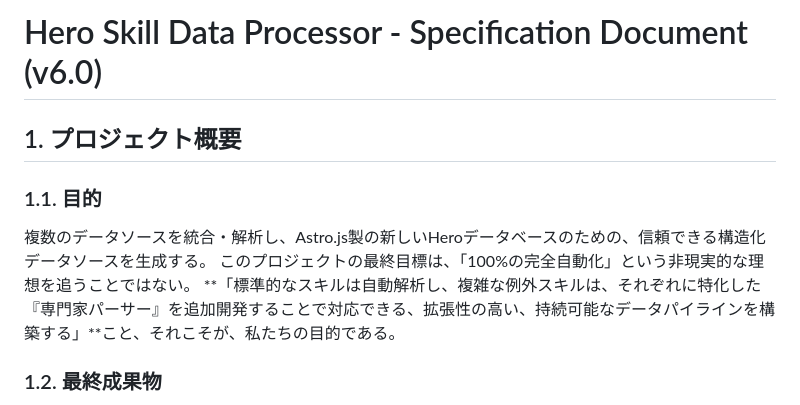
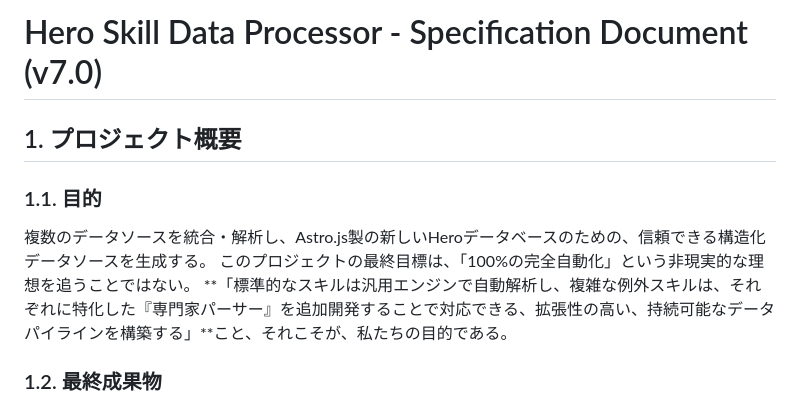
Before and after one commit to birksgone/HeroDB_Project, a Markdown page: packages/parser_engine/document.md, the part around one of its changes. Rendered like a GitHub page.

```diff
--- a/packages/parser_engine/document.md
+++ b/packages/parser_engine/document.md
@@ -1,11 +1,11 @@
-# Hero Skill Data Processor - Specification Document (v6.0)
+# Hero Skill Data Processor - Specification Document (v7.0)
 
 ## 1. プロジェクト概要
 
 ### 1.1. 目的
 複数のデータソースを統合・解析し、Astro.js製の新しいHeroデータベースのための、信頼できる構造化データソースを生成する。
 このプロジェクトの最終目標は、「100%の完全自動化」という非現実的な理想を追うことではない。
-**「標準的なスキルは自動解析し、複雑な例外スキルは、それぞれに特化した『専門家パーサー』を追加開発することで対応できる、拡張性の高い、持続可能なデータパイラインを構築する」**こと、それこそが、私たちの目的である。
+**「標準的なスキルは汎用エンジンで自動解析し、複雑な例外スキルは、それぞれに特化した『専門家パーサー』を追加開発することで対応できる、拡張性の高い、持続可能なデータパイラインを構築する」**こと、それこそが、私たちの目的である。
 
 ### 1.2. 最終成果物
 -   **`hero_skill_output_*.csv`**: Google Sheetsでのレビューを目的とした、人間が閲覧するための整形済みテキスト。巨大になる場合は、自動で複数ファイルに分割される。
```
Also changed, not shown: other parts of packages/parser_engine/document.md (+12 -13 lines).
